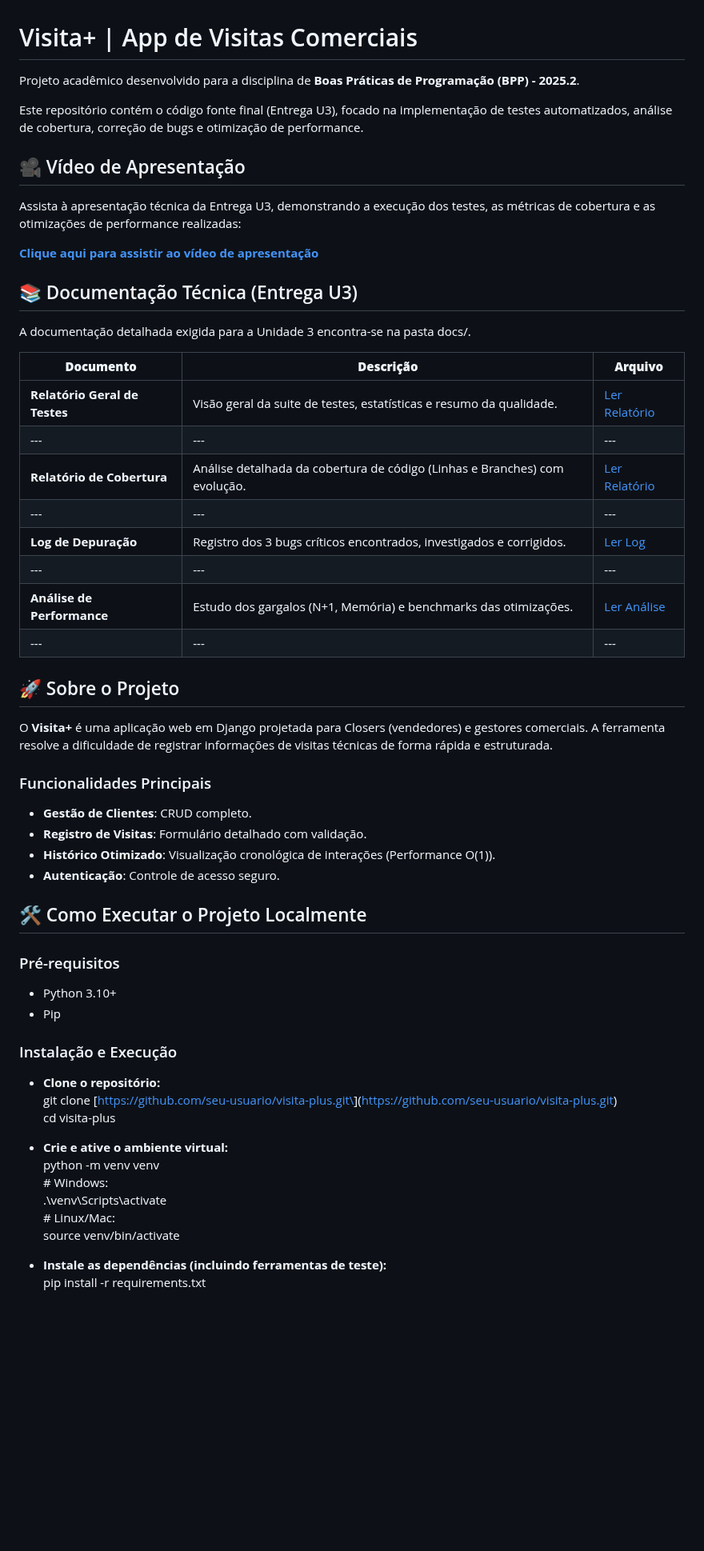
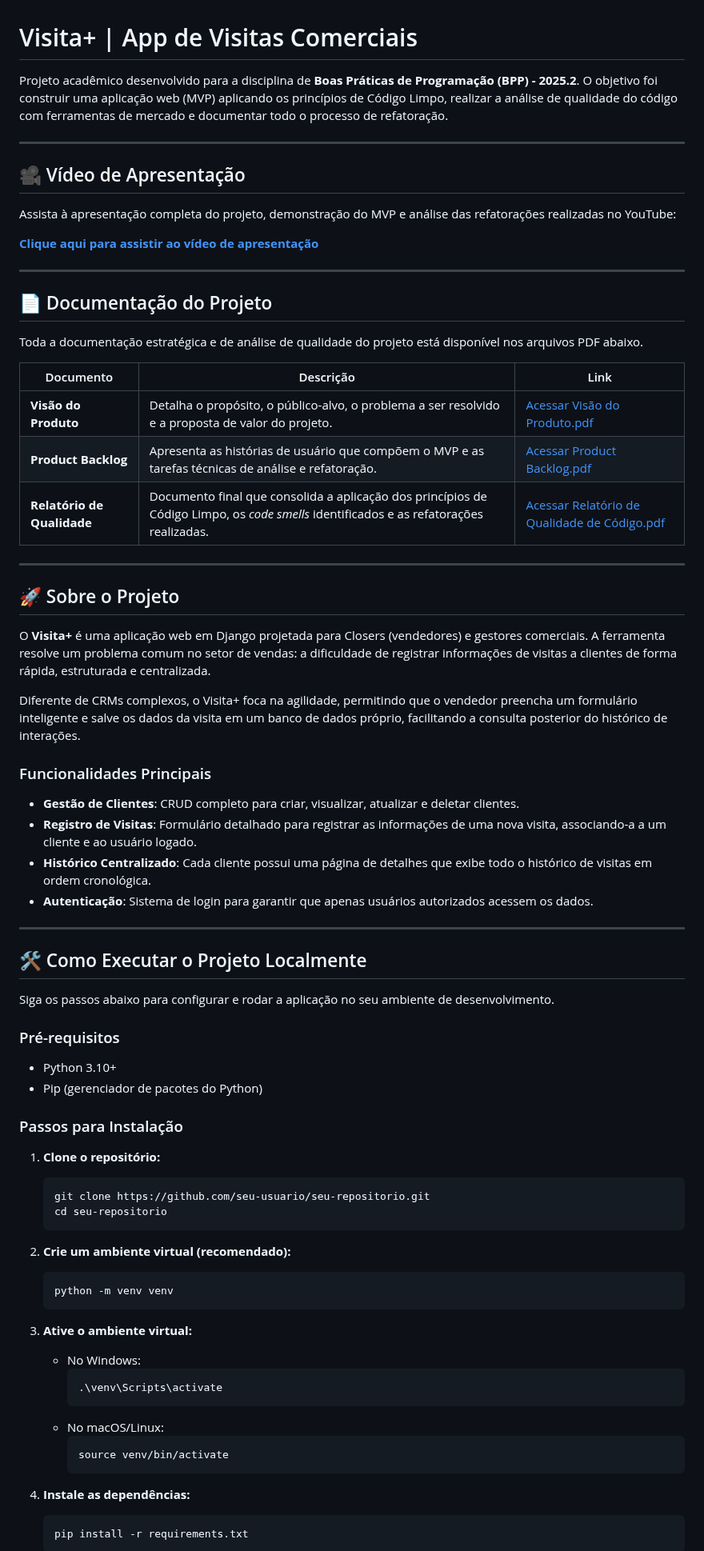
Before and after one commit to Joburato/Projeto-Visita-Plus, a Markdown page: README.md, the part around one of its changes. Shown at 80% size. GitHub-like rendering; blank space fills up the shorter version.

Commit message:
Revise README for clarity and updated links
Updated project description, documentation links, and installation instructions for clarity and completeness.

````diff
--- a/README.md
+++ b/README.md
@@ -1,61 +1,82 @@
 # Visita+ | App de Visitas Comerciais
 
-Projeto acadêmico desenvolvido para a disciplina de **Boas Práticas de Programação (BPP) - 2025.2**.
+Projeto acadêmico desenvolvido para a disciplina de **Boas Práticas de Programação (BPP) - 2025.2**. O objetivo foi construir uma aplicação web (MVP) aplicando os princípios de Código Limpo, realizar a análise de qualidade do código com ferramentas de mercado e documentar todo o processo de refatoração.
 
-Este repositório contém o código fonte final (Entrega U3), focado na implementação de testes automatizados, análise de cobertura, correção de bugs e otimização de performance.
+-----
 
 ## 🎥 Vídeo de Apresentação
 
-Assista à apresentação técnica da Entrega U3, demonstrando a execução dos testes, as métricas de cobertura e as otimizações de performance realizadas:
+Assista à apresentação completa do projeto, demonstração do MVP e análise das refatorações realizadas no YouTube:
 
-[**Clique aqui para assistir ao vídeo de apresentação**](https://youtu.be/rIwAM88mAHU)
+**[Clique aqui para assistir ao vídeo de apresentação](https://youtu.be/rIwAM88mAHU)**
 
-## 📚 Documentação Técnica (Entrega U3)
+-----
 
-A documentação detalhada exigida para a Unidade 3 encontra-se na pasta docs/.
+## 📄 Documentação do Projeto
 
-| **Documento** | **Descrição** | **Arquivo** |
-| --- | --- | --- |
-| **Relatório Geral de Testes** | Visão geral da suite de testes, estatísticas e resumo da qualidade. | [Ler Relatório](https://www.google.com/search?q=./docs/testing-report.md) |
-| --- | --- | --- |
-| **Relatório de Cobertura** | Análise detalhada da cobertura de código (Linhas e Branches) com evolução. | [Ler Relatório](https://www.google.com/search?q=./docs/coverage-report.md) |
-| --- | --- | --- |
-| **Log de Depuração** | Registro dos 3 bugs críticos encontrados, investigados e corrigidos. | [Ler Log](https://www.google.com/search?q=./docs/debugging-log.md) |
-| --- | --- | --- |
-| **Análise de Performance** | Estudo dos gargalos (N+1, Memória) e benchmarks das otimizações. | [Ler Análise](https://www.google.com/search?q=./docs/performance-analysis.md) |
-| --- | --- | --- |
+Toda a documentação estratégica e de análise de qualidade do projeto está disponível nos arquivos PDF abaixo.
+
+| Documento | Descrição | Link |
+|---|---|---|
+| **Visão do Produto** | Detalha o propósito, o público-alvo, o problema a ser resolvido e a proposta de valor do projeto. | [Acessar Visão do Produto.pdf](./Visão%20do%20Produto.pdf) |
+| **Product Backlog** | Apresenta as histórias de usuário que compõem o MVP e as tarefas técnicas de análise e refatoração. | [Acessar Product Backlog.pdf](./Product%20Backlog.pdf) |
+| **Relatório de Qualidade** | Documento final que consolida a aplicação dos princípios de Código Limpo, os *code smells* identificados e as refatorações realizadas. | [Acessar Relatório de Qualidade de Código.pdf](./Relatório%20de%20Qualidade%20de%20Código.pdf) |
+
+-----
 
 ## 🚀 Sobre o Projeto
 
-O **Visita+** é uma aplicação web em Django projetada para Closers (vendedores) e gestores comerciais. A ferramenta resolve a dificuldade de registrar informações de visitas técnicas de forma rápida e estruturada.
+O **Visita+** é uma aplicação web em Django projetada para Closers (vendedores) e gestores comerciais. A ferramenta resolve um problema comum no setor de vendas: a dificuldade de registrar informações de visitas a clientes de forma rápida, estruturada e centralizada.
+
+Diferente de CRMs complexos, o Visita+ foca na agilidade, permitindo que o vendedor preencha um formulário inteligente e salve os dados da visita em um banco de dados próprio, facilitando a consulta posterior do histórico de interações.
 
 ### Funcionalidades Principais
 
-- **Gestão de Clientes**: CRUD completo.
-- **Registro de Visitas**: Formulário detalhado com validação.
-- **Histórico Otimizado**: Visualização cronológica de interações (Performance O(1)).
-- **Autenticação**: Controle de acesso seguro.
+  - **Gestão de Clientes**: CRUD completo para criar, visualizar, atualizar e deletar clientes.
+  - **Registro de Visitas**: Formulário detalhado para registrar as informações de uma nova visita, associando-a a um cliente e ao usuário logado.
+  - **Histórico Centralizado**: Cada cliente possui uma página de detalhes que exibe todo o histórico de visitas em ordem cronológica.
+  - **Autenticação**: Sistema de login para garantir que apenas usuários autorizados acessem os dados.
+
+-----
 
 ## 🛠️ Como Executar o Projeto Localmente
 
+Siga os passos abaixo para configurar e rodar a aplicação no seu ambiente de desenvolvimento.
+
 ### Pré-requisitos
 
-- Python 3.10+
-- Pip
+  - Python 3.10+
+  - Pip (gerenciador de pacotes do Python)
 
-### Instalação e Execução
+### Passos para Instalação
 
-- **Clone o repositório:**
-    git clone \[<https://github.com/seu-usuario/visita-plus.git\>](<https://github.com/seu-usuario/visita-plus.git>)
-    cd visita-plus
+1.  **Clone o repositório:**
 
-- **Crie e ative o ambiente virtual:**
+    ```bash
+    git clone https://github.com/seu-usuario/seu-repositorio.git
+    cd seu-repositorio
+    ```
+
+2.  **Crie um ambiente virtual (recomendado):**
+
+    ```bash
     python -m venv venv
-    \# Windows:
-    .\\venv\\Scripts\\activate
-    \# Linux/Mac:
-    source venv/bin/activate
+    ```
 
-- **Instale as dependências (incluindo ferramentas de teste):**
+3.  **Ative o ambiente virtual:**
+
+      - No Windows:
+        ```bash
+        .\venv\Scripts\activate
+        ```
+      - No macOS/Linux:
+        ```bash
+        source venv/bin/activate
+        ```
+
+4.  **Instale as dependências:**
+
+    ```bash
     pip install -r requirements.txt
+    ```
 
````
Also changed, not shown: other parts of README.md (+17 -38 lines).
